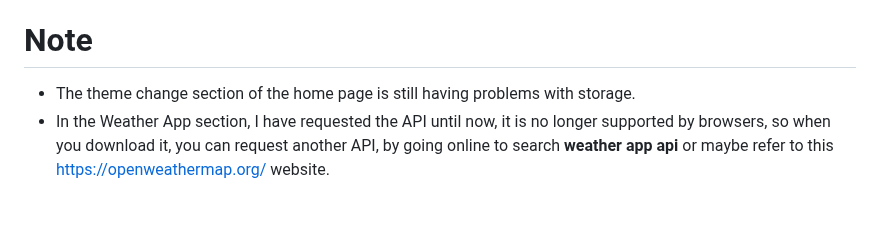
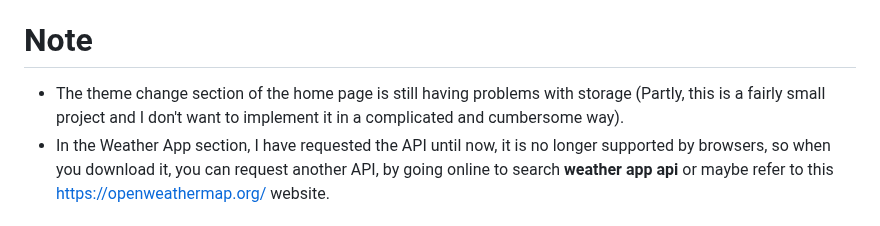
Before and after one commit to VenusakaVXT/ui-template-library, a Markdown page: README.md, the part around the change. Drawn GitHub-style.

```diff
--- a/README.md
+++ b/README.md
@@ -45,7 +45,7 @@ Let's take a look at 30 projects that I have done below.
 - [**Custom Video Player**](https://venusakavxt.github.io/template-library/template_HTML_CSS_and_Javascript/template_HTML_CSS_JS_25/index.html)
 
 # Note
-- The theme change section of the home page is still having problems with storage.
+- The theme change section of the home page is still having problems with storage (Partly, this is a fairly small project and I don't want to implement it in a complicated and cumbersome way).
 - In the Weather App section, I have requested the API until now, it is no longer supported by browsers, so when you download it, you can request another API, by going online to search **weather app api** or maybe refer to this https://openweathermap.org/ website.
 
 # Experiences Gained
```
